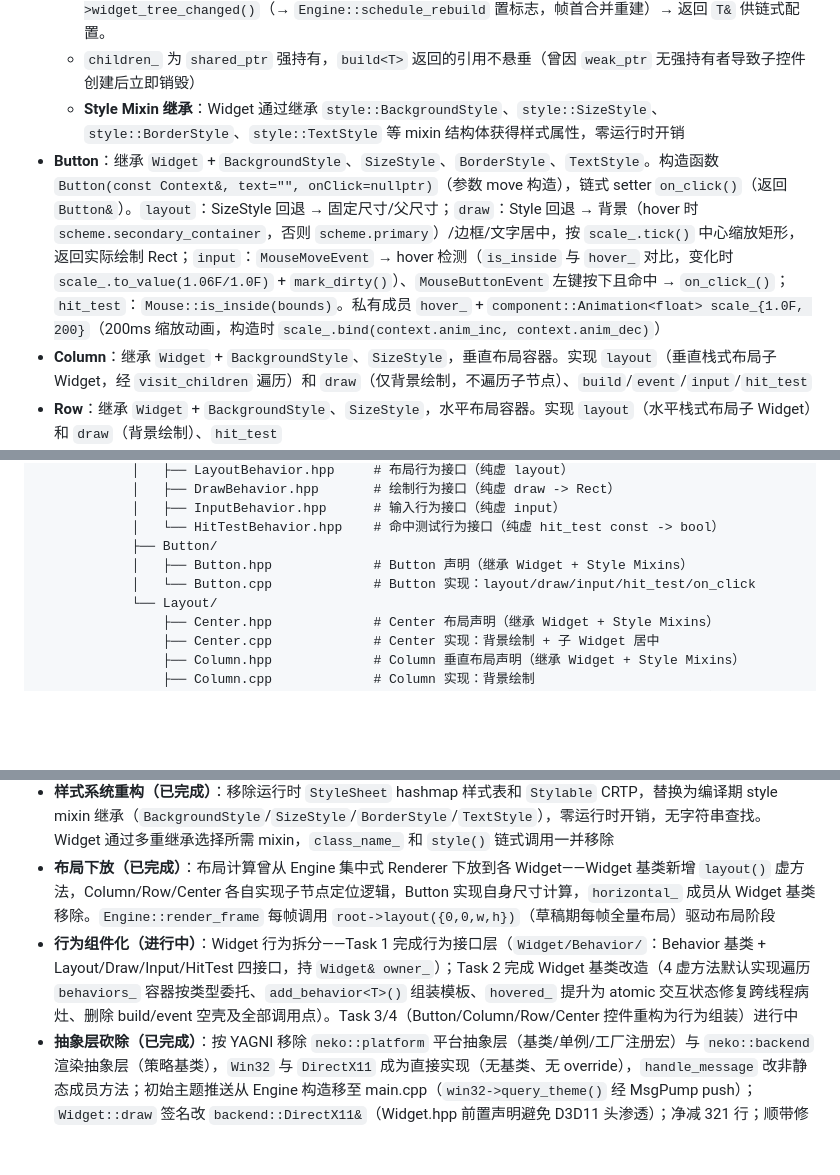
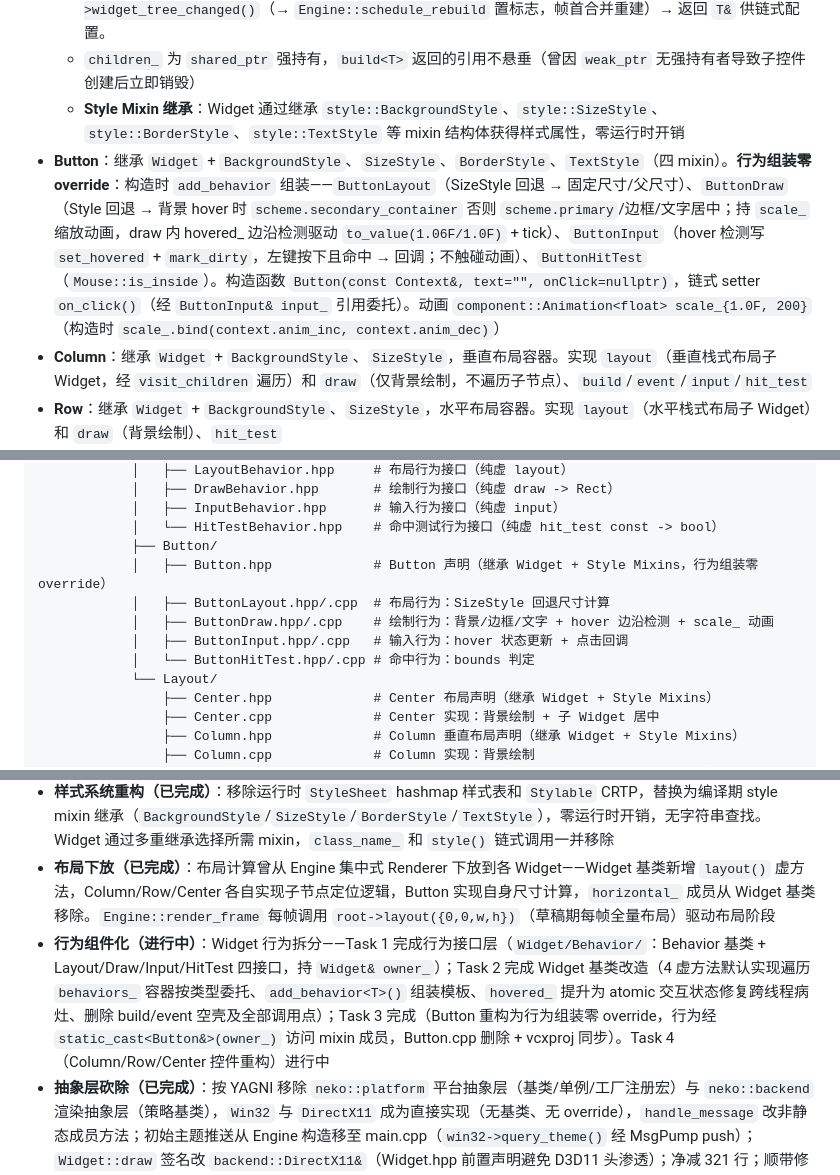
Before and after one commit to 1992724048/NekoUI, a Markdown page: AGENTS.md, 3 parts joined by grey strips. Rendered like a GitHub page; blank space fills up the shorter version.

Commit message:
docs: 同步 AGENTS.md（Button 行为组装 + Source Tree + Current Status）

```diff
--- a/AGENTS.md
+++ b/AGENTS.md
@@ -99,7 +99,7 @@ WM_* → Win32::handle_message() → translate_event() → MsgPump::push_msg()
   - **build\<T\> 内部流程**（`Widget.hpp`）：`context_.lock()` 取 Context → `make_shared` 创建子控件（lock 失败时用临时 shared_ptr Context 构造孤儿控件，仅拷贝回调不依赖 Context 存活）→ 设 `parent_` → 插入 `children_` 前经 `context->tree_manager.lock()` 取 `std::unique_lock(tree->mutex_)`（children_ 突变与渲染线程 layout/draw 遍历互斥，lock 失败跳过加锁）→ `std::visit` 按当前变体插入 `children_`（monostate → 存为单子；shared_ptr 变体 → 升级为 list；list/vector → `emplace_back`）→ 调用 `context->widget_tree_changed()`（→ `Engine::schedule_rebuild` 置标志，帧首合并重建）→ 返回 `T&` 供链式配置。
   - `children_` 为 `shared_ptr` 强持有，`build<T>` 返回的引用不悬垂（曾因 `weak_ptr` 无强持有者导致子控件创建后立即销毁）
   - **Style Mixin 继承**：Widget 通过继承 `style::BackgroundStyle`、`style::SizeStyle`、`style::BorderStyle`、`style::TextStyle` 等 mixin 结构体获得样式属性，零运行时开销
-- **Button**：继承 `Widget` + `BackgroundStyle`、`SizeStyle`、`BorderStyle`、`TextStyle`。构造函数 `Button(const Context&, text="", onClick=nullptr)`（参数 move 构造），链式 setter `on_click()`（返回 `Button&`）。`layout`：SizeStyle 回退 → 固定尺寸/父尺寸；`draw`：Style 回退 → 背景（hover 时 `scheme.secondary_container`，否则 `scheme.primary`）/边框/文字居中，按 `scale_.tick()` 中心缩放矩形，返回实际绘制 Rect；`input`：`MouseMoveEvent` → hover 检测（`is_inside` 与 `hover_` 对比，变化时 `scale_.to_value(1.06F/1.0F)` + `mark_dirty()`）、`MouseButtonEvent` 左键按下且命中 → `on_click_()`；`hit_test`：`Mouse::is_inside(bounds)`。私有成员 `hover_` + `component::Animation<float> scale_{1.0F, 200}`（200ms 缩放动画，构造时 `scale_.bind(context.anim_inc, context.anim_dec)`）
+- **Button**：继承 `Widget` + `BackgroundStyle`、`SizeStyle`、`BorderStyle`、`TextStyle`（四 mixin）。**行为组装零 override**：构造时 `add_behavior` 组装——`ButtonLayout`（SizeStyle 回退 → 固定尺寸/父尺寸）、`ButtonDraw`（Style 回退 → 背景 hover 时 `scheme.secondary_container` 否则 `scheme.primary`/边框/文字居中；持 `scale_` 缩放动画，draw 内 hovered_ 边沿检测驱动 `to_value(1.06F/1.0F)` + tick）、`ButtonInput`（hover 检测写 `set_hovered` + `mark_dirty`，左键按下且命中 → 回调；不触碰动画）、`ButtonHitTest`（`Mouse::is_inside`）。构造函数 `Button(const Context&, text="", onClick=nullptr)`，链式 setter `on_click()`（经 `ButtonInput& input_` 引用委托）。动画 `component::Animation<float> scale_{1.0F, 200}`（构造时 `scale_.bind(context.anim_inc, context.anim_dec)`）
 - **Column**：继承 `Widget` + `BackgroundStyle`、`SizeStyle`，垂直布局容器。实现 `layout`（垂直栈式布局子 Widget，经 `visit_children` 遍历）和 `draw`（仅背景绘制，不遍历子节点）、`build`/`event`/`input`/`hit_test`
 - **Row**：继承 `Widget` + `BackgroundStyle`、`SizeStyle`，水平布局容器。实现 `layout`（水平栈式布局子 Widget）和 `draw`（背景绘制）、`hit_test`
 - **Center**：继承 `Widget` + `BackgroundStyle`，居中布局容器。实现 `draw`（ColorScheme 回退 → 背景绘制）、`layout`（计算子 Widget 自然尺寸后居中放置）、`hit_test`
@@ -201,8 +201,11 @@ NekoUI/                                    ← 项目根（.slnx, AGENTS.md, .cl
             │   ├── InputBehavior.hpp      # 输入行为接口（纯虚 input）
             │   └── HitTestBehavior.hpp    # 命中测试行为接口（纯虚 hit_test const -> bool）
             ├── Button/
-            │   ├── Button.hpp             # Button 声明（继承 Widget + Style Mixins）
-            │   └── Button.cpp             # Button 实现：layout/draw/input/hit_test/on_click
+            │   ├── Button.hpp             # Button 声明（继承 Widget + Style Mixins，行为组装零 override）
+            │   ├── ButtonLayout.hpp/.cpp  # 布局行为：SizeStyle 回退尺寸计算
+            │   ├── ButtonDraw.hpp/.cpp    # 绘制行为：背景/边框/文字 + hover 边沿检测 + scale_ 动画
+            │   ├── ButtonInput.hpp/.cpp   # 输入行为：hover 状态更新 + 点击回调
+            │   └── ButtonHitTest.hpp/.cpp # 命中行为：bounds 判定
             └── Layout/
                 ├── Center.hpp             # Center 布局声明（继承 Widget + Style Mixins）
                 ├── Center.cpp             # Center 实现：背景绘制 + 子 Widget 居中
@@ -323,7 +326,7 @@ NekoUI/                                    ← 项目根（.slnx, AGENTS.md, .cl
 - **架构重构**：引擎核心已从单块 `WidgetTree` 拆分为 `TreeManager`（树数据 + ID 映射）、`HitTester`（命中测试）、`WidgetBuilder`（构建遍历）、`WidgetVisitor`（子节点分发）四个独立组件（`Renderer` 已删除，渲染驱动并入 `Engine::render_frame`），贯彻单一职责原则
 - **样式系统重构（已完成）**：移除运行时 `StyleSheet` hashmap 样式表和 `Stylable` CRTP，替换为编译期 style mixin 继承（`BackgroundStyle`/`SizeStyle`/`BorderStyle`/`TextStyle`），零运行时开销，无字符串查找。Widget 通过多重继承选择所需 mixin，`class_name_` 和 `style()` 链式调用一并移除
 - **布局下放（已完成）**：布局计算曾从 Engine 集中式 Renderer 下放到各 Widget——Widget 基类新增 `layout()` 虚方法，Column/Row/Center 各自实现子节点定位逻辑，Button 实现自身尺寸计算，`horizontal_` 成员从 Widget 基类移除。`Engine::render_frame` 每帧调用 `root->layout({0,0,w,h})`（草稿期每帧全量布局）驱动布局阶段
-- **行为组件化（进行中）**：Widget 行为拆分——Task 1 完成行为接口层（`Widget/Behavior/`：Behavior 基类 + Layout/Draw/Input/HitTest 四接口，持 `Widget& owner_`）；Task 2 完成 Widget 基类改造（4 虚方法默认实现遍历 `behaviors_` 容器按类型委托、`add_behavior<T>()` 组装模板、`hovered_` 提升为 atomic 交互状态修复跨线程病灶、删除 build/event 空壳及全部调用点）。Task 3/4（Button/Column/Row/Center 控件重构为行为组装）进行中
+- **行为组件化（进行中）**：Widget 行为拆分——Task 1 完成行为接口层（`Widget/Behavior/`：Behavior 基类 + Layout/Draw/Input/HitTest 四接口，持 `Widget& owner_`）；Task 2 完成 Widget 基类改造（4 虚方法默认实现遍历 `behaviors_` 容器按类型委托、`add_behavior<T>()` 组装模板、`hovered_` 提升为 atomic 交互状态修复跨线程病灶、删除 build/event 空壳及全部调用点）；Task 3 完成（Button 重构为行为组装零 override，行为经 `static_cast<Button&>(owner_)` 访问 mixin 成员，Button.cpp 删除 + vcxproj 同步）。Task 4（Column/Row/Center 控件重构）进行中
 - **抽象层砍除（已完成）**：按 YAGNI 移除 `neko::platform` 平台抽象层（基类/单例/工厂注册宏）与 `neko::backend` 渲染抽象层（策略基类），`Win32` 与 `DirectX11` 成为直接实现（无基类、无 override），`handle_message` 改非静态成员方法；初始主题推送从 Engine 构造移至 main.cpp（`win32->query_theme()` 经 MsgPump push）；`Widget::draw` 签名改 `backend::DirectX11&`（Widget.hpp 前置声明避免 D3D11 头渗透）；净减 321 行；顺带修复 Engine 构造 use-after-move 潜在 bug 与 DirectX11 Rule of Five
 - **所有权模型改造（已完成）**：Engine 以 `shared_ptr` 拥有全部子系统（context/backend/invalidation/tree_manager/widget_builder/hit_tester/render_scheduler/msg_pump/event_router），所有观察者改持 `weak_ptr`（EventRouter 7 个依赖、HitTester/WidgetBuilder 的 tree、RenderScheduler 的 invalidation、Context 的 tree_manager、Widget 的 context_、MsgPump handler 捕获的 router）——无 shared_ptr 环；各使用点 lock + 判空（lock 失败安全降级：丢弃事件/返回 nullopt/构造孤儿控件，不 UB）。`Context` 增加 `enable_shared_from_this` 基类供 TreeManager 填充 `Widget::context_`；`Widget::build<T>` 的树锁改经 `context->tree_manager.lock()->mutex_` 获取；构造回调统一改 lambda（`std::bind` 清除）
 - **生命周期契约修复（已完成）**：`Engine::clear()` 不再提前 reset 被 EventRouter 引用的 backend/context/mouse/keyboard（此前在消息线程内销毁被引用对象，留下悬垂窗口），资源释放推迟至 ~Engine 成员析构（RAII 正统）；Engine.hpp 成员区补生命周期契约注释（Engine 拥有全部子系统 shared_ptr，观察者 weak_ptr；成员声明顺序仍保证观察者先析构，weak_ptr 过期只是最后的运行时安全网）
```
